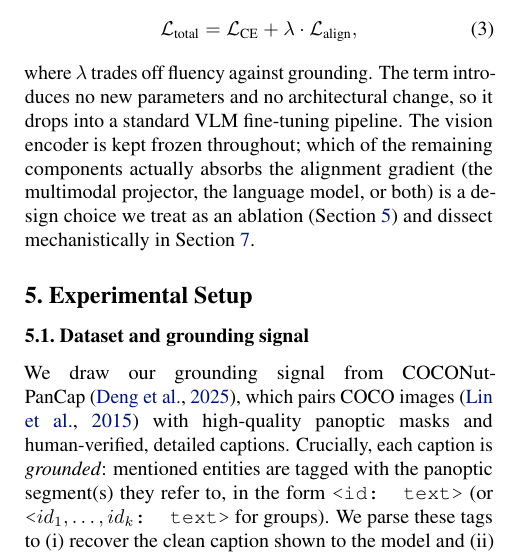
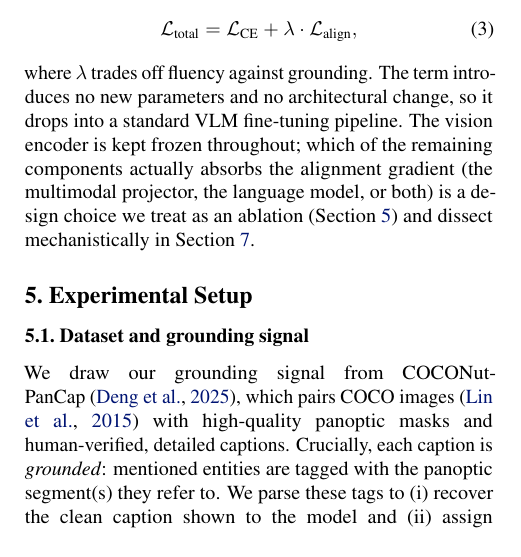
Before and after one commit to eilerstim/saliency-alignment, a LaTeX paper (paper/paper.tex, which reads paper/sections/5_experiment.tex): part of one column of page 3 of 13, cut so that both start at the same text. Compiled offline with pdfLaTeX.

Commit message:
Drop grounded-tag format notation from dataset description
https://claude.ai/code/session_01BSSM2Rbt84RN1qgAywSXtn

```diff
--- a/paper/sections/5_experiment.tex
+++ b/paper/sections/5_experiment.tex
@@ -1,5 +1,5 @@
 \subsection{Dataset and grounding signal}
-We draw our grounding signal from COCONut-PanCap~\citep{deng2025coconut}, which pairs COCO images~\citep{lin2015microsoftcococommonobjects} with high-quality panoptic masks and human-verified, detailed captions. Crucially, each caption is \emph{grounded}: mentioned entities are tagged with the panoptic segment(s) they refer to, in the form \texttt{<id: text>} (or \texttt{<$id_1,\dots,id_k$: text>} for groups). We parse these tags to (i) recover the clean caption shown to the model and (ii) assign every caption token the segment id(s) it references; the per-token mask $\mathbf{M}_t$ of \Cref{sec:method} is then the union of the referenced segments in the panoptic mask. Relative to grounded-caption corpora such as GranD~\citep{rasheed2024glammpixelgroundinglarge} or PNG~\citep{gonzalez2021panopticnarrativegrounding}, COCONut-PanCap provides substantially denser annotations, yielding more supervised tokens per image. We hold out the last $10{,}000$ annotated images for validation with a deterministic split and reuse it at evaluation, so all intrinsic metrics are computed on images the model never saw.
+We draw our grounding signal from COCONut-PanCap~\citep{deng2025coconut}, which pairs COCO images~\citep{lin2015microsoftcococommonobjects} with high-quality panoptic masks and human-verified, detailed captions. Crucially, each caption is \emph{grounded}: mentioned entities are tagged with the panoptic segment(s) they refer to. We parse these tags to (i) recover the clean caption shown to the model and (ii) assign every caption token the segment id(s) it references; the per-token mask $\mathbf{M}_t$ of \Cref{sec:method} is then the union of the referenced segments in the panoptic mask. Relative to grounded-caption corpora such as GranD~\citep{rasheed2024glammpixelgroundinglarge} or PNG~\citep{gonzalez2021panopticnarrativegrounding}, COCONut-PanCap provides substantially denser annotations, yielding more supervised tokens per image. We hold out the last $10{,}000$ annotated images for validation with a deterministic split and reuse it at evaluation, so all intrinsic metrics are computed on images the model never saw.
 
 \subsection{Training regimes}
 \label{sec:regimes}
```
Also changed, not shown: paper/paper.pdf, 1 other file.
